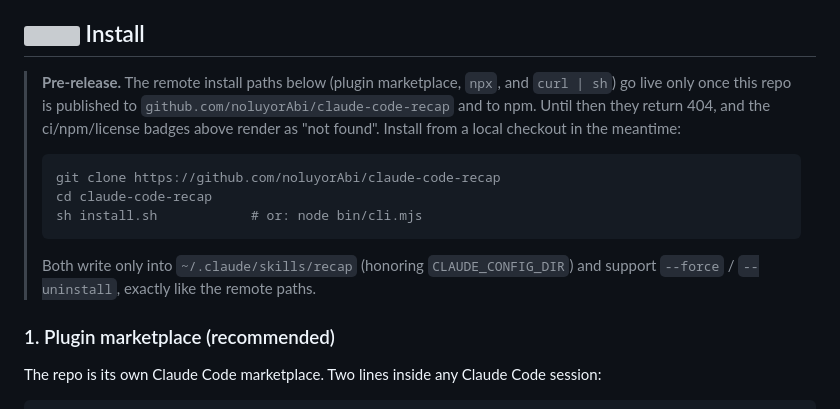
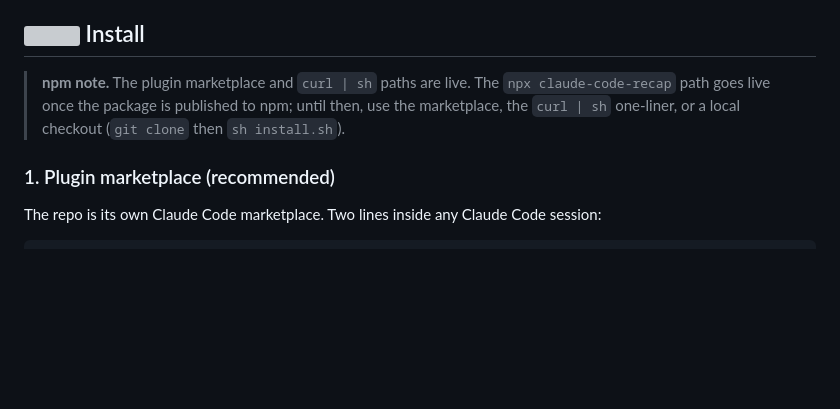
Before and after one commit to carlitanonenzymatic493/claude-code-recap, a Markdown page: README.md, the part around the change. GitHub-like rendering; blank space fills up the shorter version; grey boxes are pictures that could not be loaded.

Commit message:
docs: un-gate install now that the repo is published
Marketplace and curl paths are live; only the npm path awaits publish.

Claude-Session: https://claude.ai/code/session_01LaXpNje4b1c3HhawWT2CHS

````diff
--- a/README.md
+++ b/README.md
@@ -27,15 +27,7 @@ The GIF above is a downsampled loop. The full-quality recording is [`assets/demo
 
 ## <img src="assets/icons/download.svg" width="16" align="center"> Install
 
-> **Pre-release.** The remote install paths below (plugin marketplace, `npx`, and `curl | sh`) go live only once this repo is published to `github.com/noluyorAbi/claude-code-recap` and to npm. Until then they return 404, and the ci/npm/license badges above render as "not found". Install from a local checkout in the meantime:
->
-> ```bash
-> git clone https://github.com/noluyorAbi/claude-code-recap
-> cd claude-code-recap
-> sh install.sh            # or: node bin/cli.mjs
-> ```
->
-> Both write only into `~/.claude/skills/recap` (honoring `CLAUDE_CONFIG_DIR`) and support `--force` / `--uninstall`, exactly like the remote paths.
+> **npm note.** The plugin marketplace and `curl | sh` paths are live. The `npx claude-code-recap` path goes live once the package is published to npm; until then, use the marketplace, the `curl | sh` one-liner, or a local checkout (`git clone` then `sh install.sh`).
 
 ### 1. Plugin marketplace (recommended)
 
````
